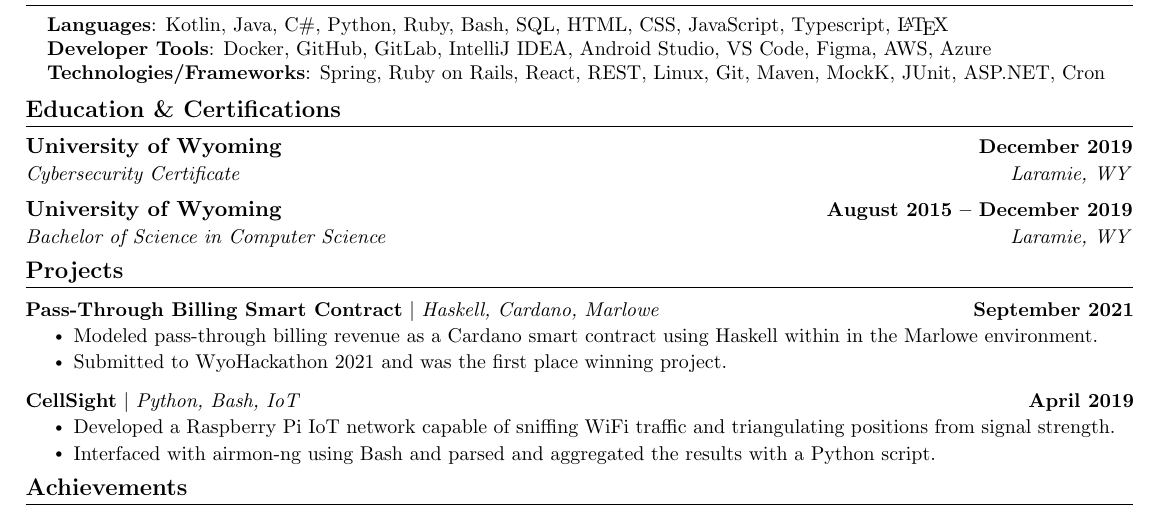
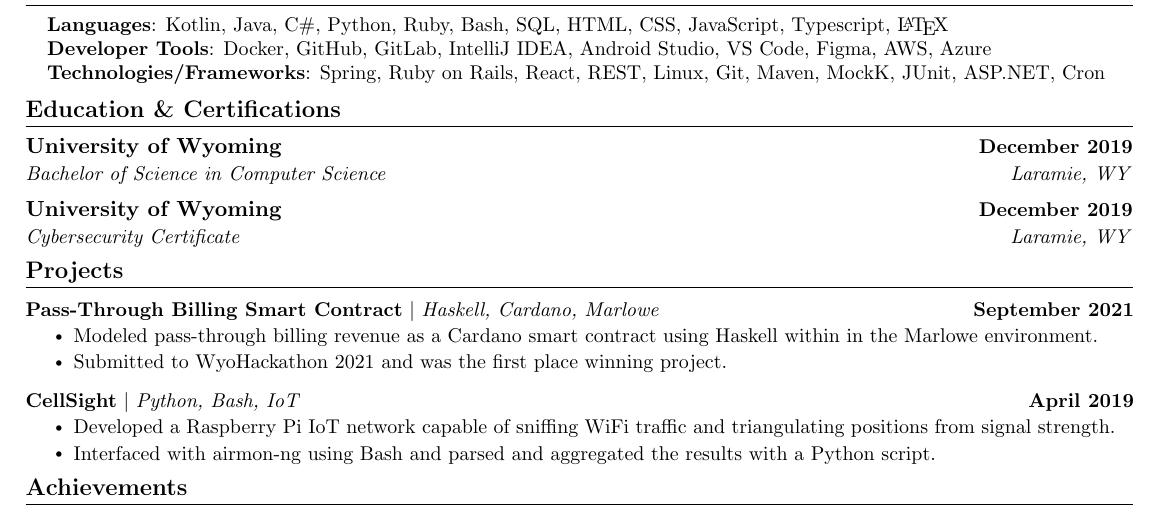
Before and after one commit to MoritzHayden/MoritzHayden, a LaTeX CV (Resume.tex): part of the page, cut so that both start at the same text. Compiled offline with pdfLaTeX.

Commit message:
Update resume

```diff
--- a/Resume.tex
+++ b/Resume.tex
@@ -1,15 +1,15 @@
 %-------------------------
 % Resume in LaTeX
-% Author : Hayden Moritz
+% Author: Hayden Moritz
 % Inspired By: https://www.overleaf.com/latex/templates/jakes-resume/syzfjbzwjncs
-% License : MIT
+% License: MIT
 %------------------------
 
 \documentclass[11pt, letterpaper]{article}
 
 \title{Resume}
 \author{Hayden Moritz}
-\date{May 24, 2022}
+\date{July 10, 2022}
 
 \usepackage[utf8]{inputenc}
 \usepackage{latexsym}
@@ -212,11 +212,11 @@
 
 \resumeSubheading
 {University of Wyoming}{December 2019}
-{Cybersecurity Certificate}{Laramie, WY}
+{Bachelor of Science in Computer Science}{Laramie, WY}
 
 \resumeSubheading
-{University of Wyoming}{August 2015 -- December 2019}
-{Bachelor of Science in Computer Science}{Laramie, WY}
+{University of Wyoming}{December 2019}
+{Cybersecurity Certificate}{Laramie, WY}
 
 \resumeSubHeadingListEnd
 \vspace{-16pt}
```
